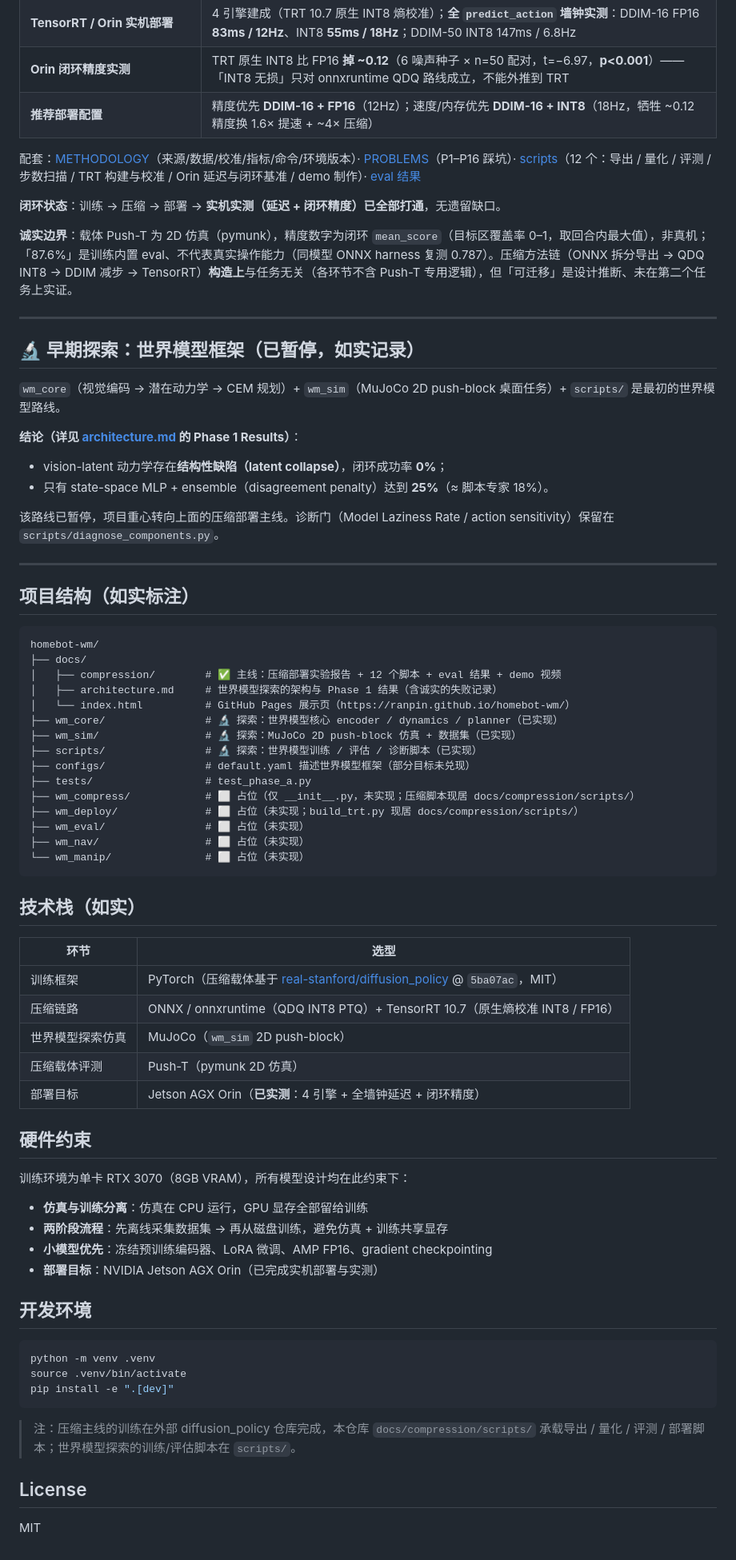
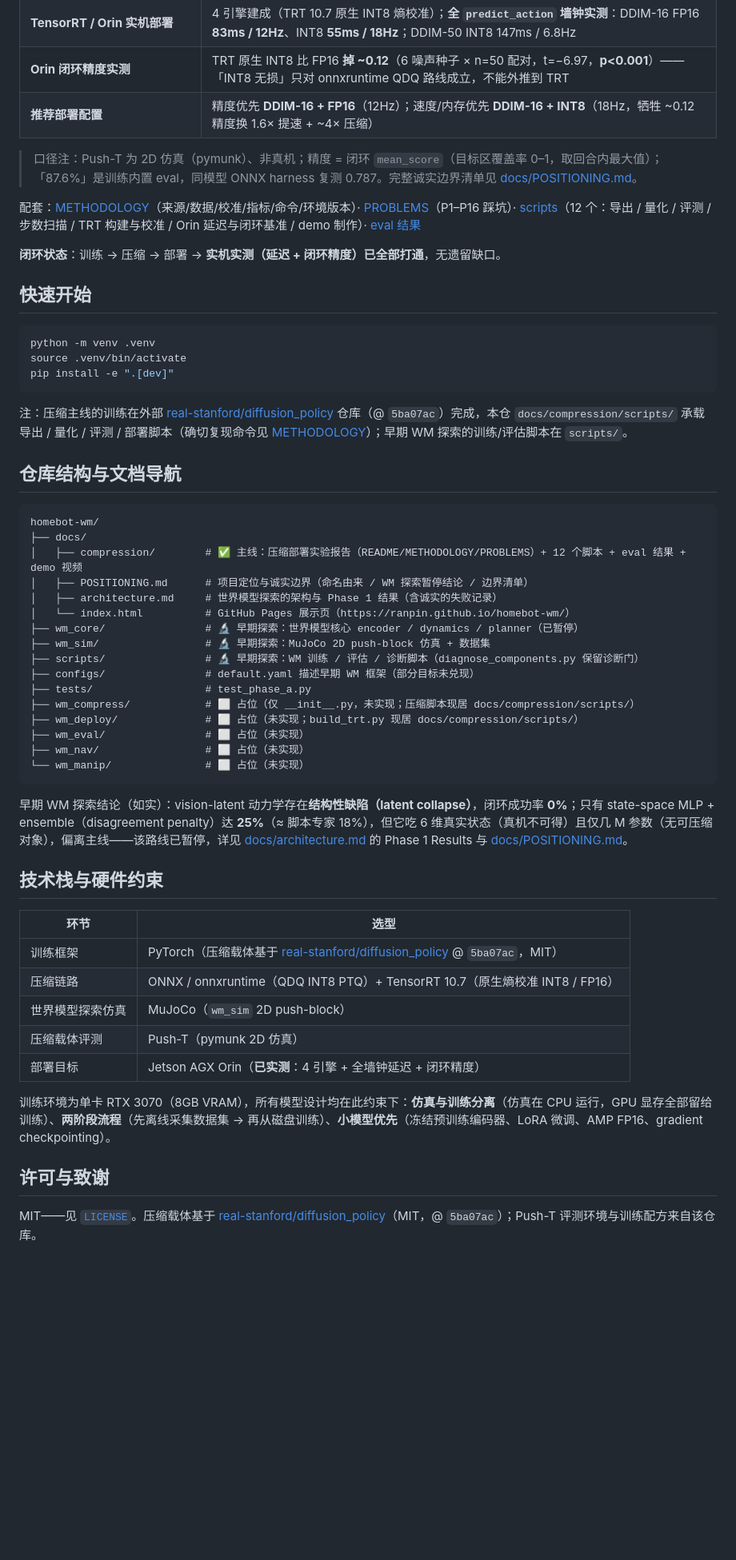
Before and after one commit to ranpin/homebot-wm, a Markdown page: README.md, the part around one of its changes. Shown at 80% size. Rendered like a GitHub page; blank space fills up the shorter version.

Commit message:
README 按统一规范重构，定位与诚实边界下沉 docs/POSITIONING.md

````diff
--- a/README.md
+++ b/README.md
@@ -27,39 +19,35 @@
 | **Orin 闭环精度实测** | TRT 原生 INT8 比 FP16 **掉 ~0.12**（6 噪声种子 × n=50 配对，t=−6.97，**p<0.001**）——「INT8 无损」只对 onnxruntime QDQ 路线成立，不能外推到 TRT |
 | **推荐部署配置** | 精度优先 **DDIM-16 + FP16**（12Hz）；速度/内存优先 **DDIM-16 + INT8**（18Hz，牺牲 ~0.12 精度换 1.6× 提速 + ~4× 压缩） |
 
+> 口径注：Push-T 为 2D 仿真（pymunk）、非真机；精度 = 闭环 `mean_score`（目标区覆盖率 0–1，取回合内最大值）；「87.6%」是训练内置 eval，同模型 ONNX harness 复测 0.787。完整诚实边界清单见 [docs/POSITIONING.md](docs/POSITIONING.md)。
+
 配套：[METHODOLOGY](docs/compression/METHODOLOGY.md)（来源/数据/校准/指标/命令/环境版本）· [PROBLEMS](docs/compression/PROBLEMS.md)（P1–P16 踩坑）· [scripts](docs/compression/scripts/)（12 个：导出 / 量化 / 评测 / 步数扫描 / TRT 构建与校准 / Orin 延迟与闭环基准 / demo 制作）· [eval 结果](docs/compression/eval/)
 
 **闭环状态**：训练 → 压缩 → 部署 → **实机实测（延迟 + 闭环精度）已全部打通**，无遗留缺口。
 
-**诚实边界**：载体 Push-T 为 2D 仿真（pymunk），精度数字为闭环 `mean_score`（目标区覆盖率 0–1，取回合内最大值），非真机；「87.6%」是训练内置 eval、不代表真实操作能力（同模型 ONNX harness 复测 0.787）。压缩方法链（ONNX 拆分导出 → QDQ INT8 → DDIM 减步 → TensorRT）**构造上**与任务无关（各环节不含 Push-T 专用逻辑），但「可迁移」是设计推断、未在第二个任务上实证。
+## 快速开始
 
----
+```bash
+python -m venv .venv
+source .venv/bin/activate
+pip install -e ".[dev]"
+```
 
-## 🔬 早期探索：世界模型框架（已暂停，如实记录）
+注：压缩主线的训练在外部 [real-stanford/diffusion_policy](https://github.com/real-stanford/diffusion_policy) 仓库（@ `5ba07ac`）完成，本仓 `docs/compression/scripts/` 承载导出 / 量化 / 评测 / 部署脚本（确切复现命令见 [METHODOLOGY](docs/compression/METHODOLOGY.md)）；早期 WM 探索的训练/评估脚本在 `scripts/`。
 
-`wm_core`（视觉编码 → 潜在动力学 → CEM 规划）+ `wm_sim`（MuJoCo 2D push-block 桌面任务）+ `scripts/` 是最初的世界模型路线。
-
-**结论（详见 [architecture.md](docs/architecture.md) 的 Phase 1 Results）**：
-
-- vision-latent 动力学存在**结构性缺陷（latent collapse）**，闭环成功率 **0%**；
-- 只有 state-space MLP + ensemble（disagreement penalty）达到 **25%**（≈ 脚本专家 18%）。
-
-该路线已暂停，项目重心转向上面的压缩部署主线。诊断门（Model Laziness Rate / action sensitivity）保留在 `scripts/diagnose_components.py`。
-
----
-
-## 项目结构（如实标注）
+## 仓库结构与文档导航
 
 ```
 homebot-wm/
 ├── docs/
-│   ├── compression/        # ✅ 主线：压缩部署实验报告 + 12 个脚本 + eval 结果 + demo 视频
+│   ├── compression/        # ✅ 主线：压缩部署实验报告（README/METHODOLOGY/PROBLEMS）+ 12 个脚本 + eval 结果 + demo 视频
+│   ├── POSITIONING.md      # 项目定位与诚实边界（命名由来 / WM 探索暂停结论 / 边界清单）
 │   ├── architecture.md     # 世界模型探索的架构与 Phase 1 结果（含诚实的失败记录）
 │   └── index.html          # GitHub Pages 展示页（https://ranpin.github.io/homebot-wm/）
-├── wm_core/                # 🔬 探索：世界模型核心 encoder / dynamics / planner（已实现）
-├── wm_sim/                 # 🔬 探索：MuJoCo 2D push-block 仿真 + 数据集（已实现）
-├── scripts/                # 🔬 探索：世界模型训练 / 评估 / 诊断脚本（已实现）
-├── configs/                # default.yaml 描述世界模型框架（部分目标未兑现）
+├── wm_core/                # 🔬 早期探索：世界模型核心 encoder / dynamics / planner（已暂停）
+├── wm_sim/                 # 🔬 早期探索：MuJoCo 2D push-block 仿真 + 数据集
+├── scripts/                # 🔬 早期探索：WM 训练 / 评估 / 诊断脚本（diagnose_components.py 保留诊断门）
+├── configs/                # default.yaml 描述早期 WM 框架（部分目标未兑现）
 ├── tests/                  # test_phase_a.py
 ├── wm_compress/            # ⬜ 占位（仅 __init__.py，未实现；压缩脚本现居 docs/compression/scripts/）
 ├── wm_deploy/              # ⬜ 占位（未实现；build_trt.py 现居 docs/compression/scripts/）
@@ -68,7 +56,9 @@ homebot-wm/
 └── wm_manip/               # ⬜ 占位（未实现）
 ```
 
-## 技术栈（如实）
+早期 WM 探索结论（如实）：vision-latent 动力学存在**结构性缺陷（latent collapse）**，闭环成功率 **0%**；只有 state-space MLP + ensemble（disagreement penalty）达 **25%**（≈ 脚本专家 18%），但它吃 6 维真实状态（真机不可得）且仅几 M 参数（无可压缩对象），偏离主线——该路线已暂停，详见 [docs/architecture.md](docs/architecture.md) 的 Phase 1 Results 与 [docs/POSITIONING.md](docs/POSITIONING.md)。
+
+## 技术栈与硬件约束
 
 | 环节 | 选型 |
 |---|---|
@@ -78,25 +68,8 @@ homebot-wm/
 | 压缩载体评测 | Push-T（pymunk 2D 仿真） |
 | 部署目标 | Jetson AGX Orin（**已实测**：4 引擎 + 全墙钟延迟 + 闭环精度） |
 
-## 硬件约束
+训练环境为单卡 RTX 3070（8GB VRAM），所有模型设计均在此约束下：**仿真与训练分离**（仿真在 CPU 运行，GPU 显存全部留给训练）、**两阶段流程**（先离线采集数据集 → 再从磁盘训练）、**小模型优先**（冻结预训练编码器、LoRA 微调、AMP FP16、gradient checkpointing）。
 
-训练环境为单卡 RTX 3070（8GB VRAM），所有模型设计均在此约束下：
+## 许可与致谢
 
-- **仿真与训练分离**：仿真在 CPU 运行，GPU 显存全部留给训练
-- **两阶段流程**：先离线采集数据集 → 再从磁盘训练，避免仿真 + 训练共享显存
-- **小模型优先**：冻结预训练编码器、LoRA 微调、AMP FP16、gradient checkpointing
-- **部署目标**：NVIDIA Jetson AGX Orin（已完成实机部署与实测）
-
-## 开发环境
-
-```bash
-python -m venv .venv
-source .venv/bin/activate
-pip install -e ".[dev]"
-```
-
-> 注：压缩主线的训练在外部 diffusion_policy 仓库完成，本仓库 `docs/compression/scripts/` 承载导出 / 量化 / 评测 / 部署脚本；世界模型探索的训练/评估脚本在 `scripts/`。
-
-## License
-
-MIT
+MIT——见 [`LICENSE`](LICENSE)。压缩载体基于 [real-stanford/diffusion_policy](https://github.com/real-stanford/diffusion_policy)（MIT，@ `5ba07ac`）；Push-T 评测环境与训练配方来自该仓库。
````
Also changed, not shown: other parts of README.md (+5 -13 lines), docs/POSITIONING.md (added, +28 -0 lines).
